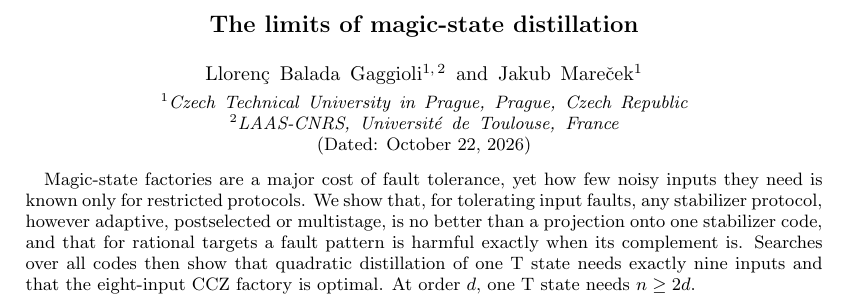
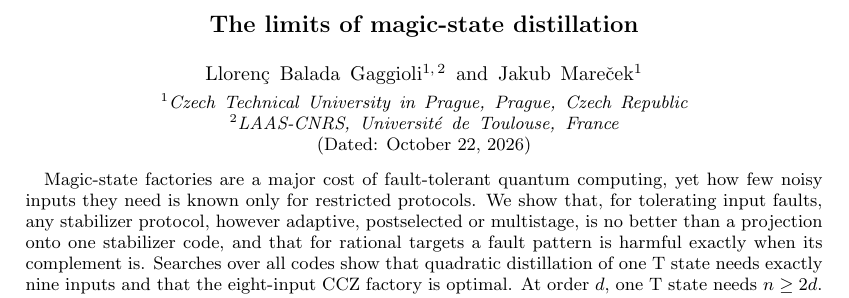
Before and after one commit to llorebaga/Bounds_magic, a LaTeX paper (paper/paper.tex): part of page 1 of 15, cut so that both start at the same text. Compiled offline with pdfLaTeX.

Commit message:
Abstract: 'fault-tolerant quantum computing' instead of 'fault tolerance'
Co-Authored-By: Claude Opus 5.5 <noreply@anthropic.com>

```diff
--- a/paper/paper.tex
+++ b/paper/paper.tex
@@ -33,7 +33,7 @@
 \affiliation{Czech Technical University in Prague, Prague, Czech Republic}
 \date{\today}
 \begin{abstract}
-Magic-state factories are a major cost of fault tolerance, yet how few noisy inputs they need is known only for restricted protocols. We show that, for tolerating input faults, any stabilizer protocol, however adaptive, postselected or multistage, is no better than a projection onto one stabilizer code, and that for rational targets a fault pattern is harmful exactly when its complement is. Searches over all codes then show that quadratic distillation of one T state needs exactly nine inputs and that the eight-input CCZ factory is optimal. At order $d$, one T state needs $n\geq2d$.
+Magic-state factories are a major cost of fault-tolerant quantum computing, yet how few noisy inputs they need is known only for restricted protocols. We show that, for tolerating input faults, any stabilizer protocol, however adaptive, postselected or multistage, is no better than a projection onto one stabilizer code, and that for rational targets a fault pattern is harmful exactly when its complement is. Searches over all codes show that quadratic distillation of one T state needs exactly nine inputs and that the eight-input CCZ factory is optimal. At order $d$, one T state needs $n\geq2d$.
 \end{abstract}
 \maketitle
 
```
Also changed, not shown: paper/paper.pdf.
